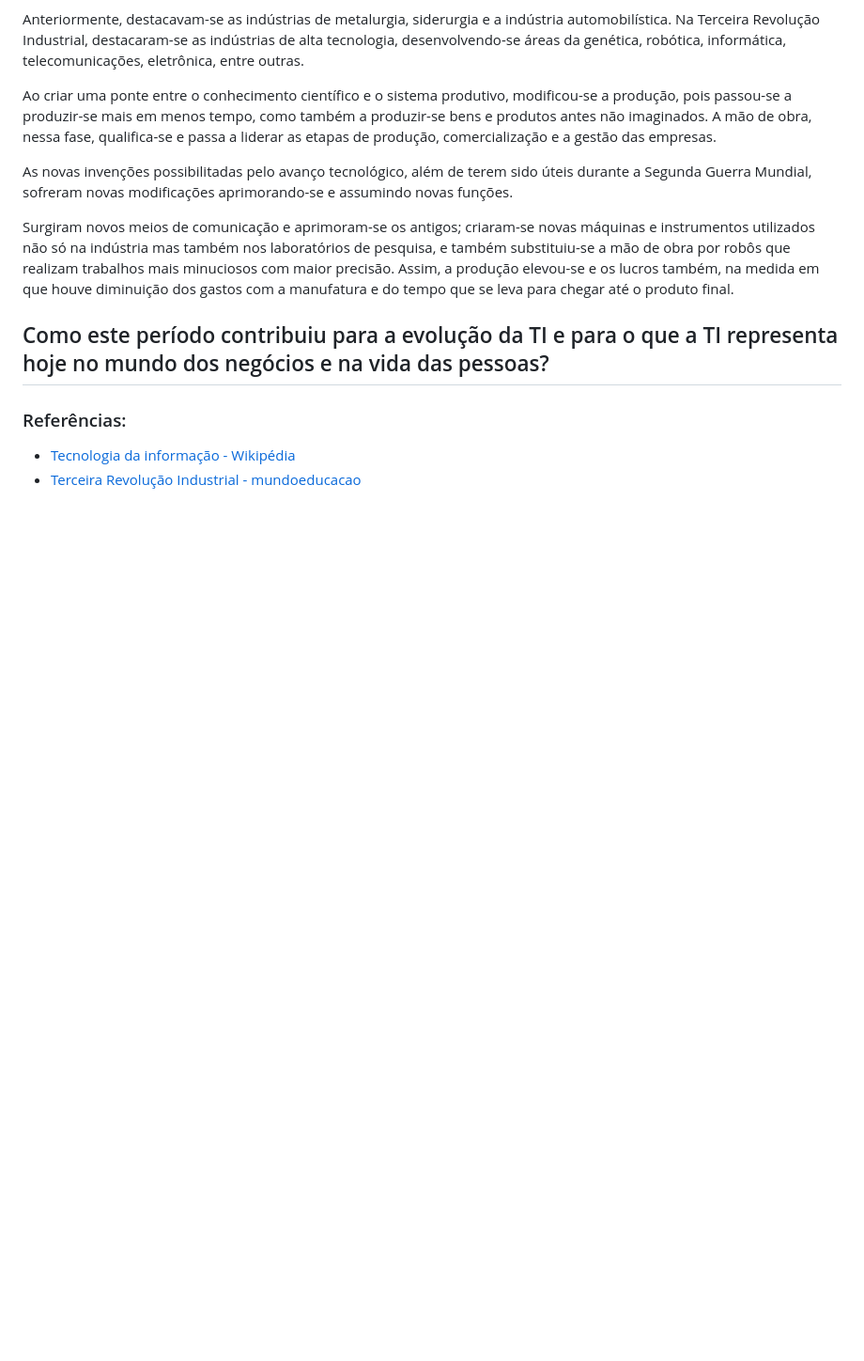
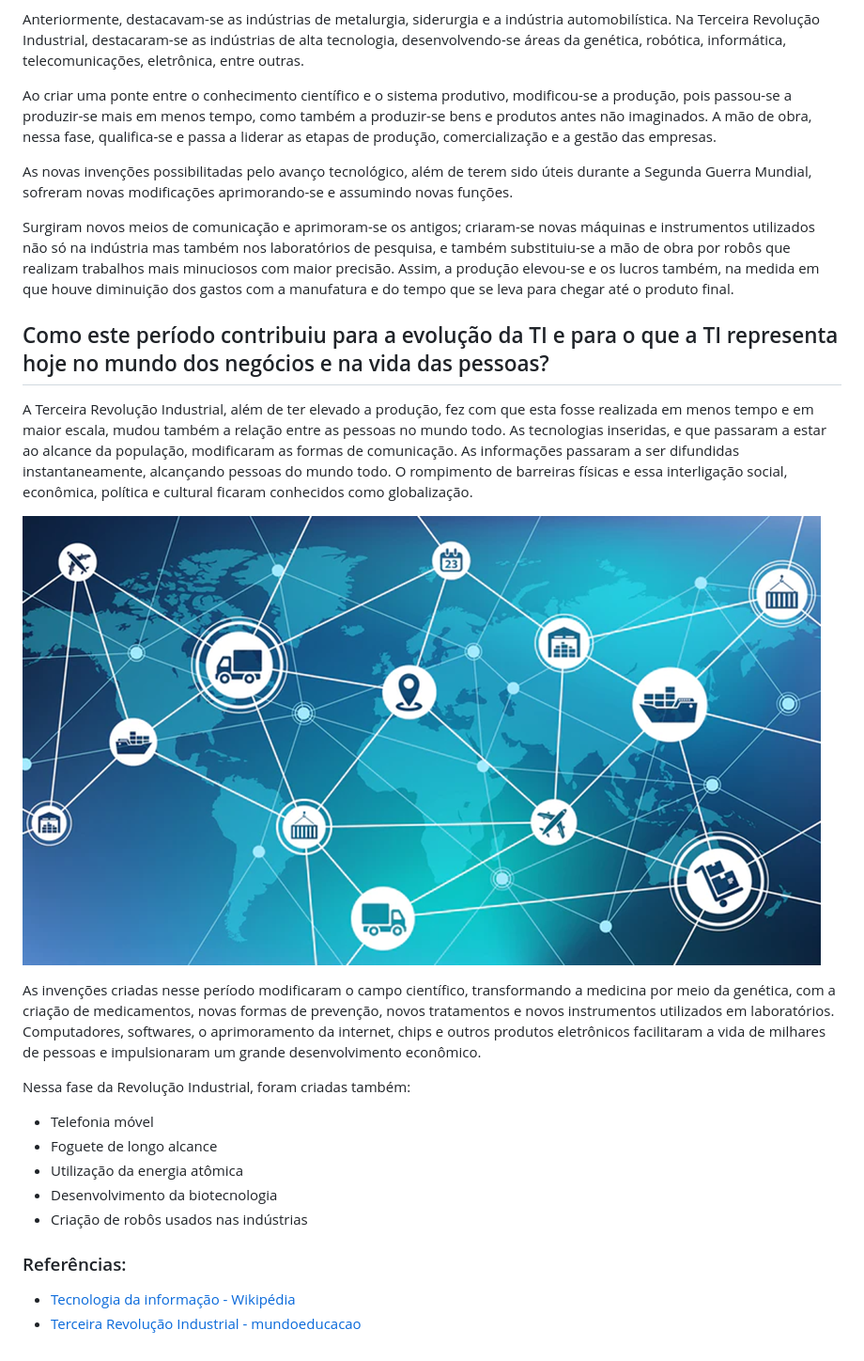
Before and after one commit to ulisseshen/ulisseshen.github.io, a Markdown page: ti/oque-e-ti.md, the part around the change. Shown: that part at 94% size. GitHub-like rendering; pictures changed too: ti/globalizacao.png (added); blank space fills up the shorter version.

Commit message:
finalizado a tarefa

```diff
--- a/ti/oque-e-ti.md
+++ b/ti/oque-e-ti.md
@@ -41,11 +41,19 @@ Surgiram novos meios de comunicação e aprimoram-se os antigos; criaram-se nova
 ## Como este período contribuiu para a evolução da TI e para o que a TI representa hoje no mundo dos negócios e na vida das pessoas?
 
 
+A Terceira Revolução Industrial, além de ter elevado a produção, fez com que esta fosse realizada em menos tempo e em maior escala, mudou também a relação entre as pessoas no mundo todo. As tecnologias inseridas, e que passaram a estar ao alcance da população, modificaram as formas de comunicação. As informações passaram a ser difundidas instantaneamente, alcançando pessoas do mundo todo. O rompimento de barreiras físicas e essa interligação social, econômica, política e cultural ficaram conhecidos como globalização.
 
+![image](globalizacao.png)
 
+As invenções criadas nesse período modificaram o campo científico, transformando a medicina por meio da genética, com a criação de medicamentos, novas formas de prevenção, novos tratamentos e novos instrumentos utilizados em laboratórios. Computadores, softwares, o aprimoramento da internet, chips e outros produtos eletrônicos facilitaram a vida de milhares de pessoas e impulsionaram um grande desenvolvimento econômico.
 
+Nessa fase da Revolução Industrial, foram criadas também:
 
-
+ - Telefonia móvel
+ - Foguete de longo alcance
+ - Utilização da energia atômica
+ - Desenvolvimento da biotecnologia
+ - Criação de robôs usados nas indústrias
 
 ### Referências:
  - [Tecnologia da informação - Wikipédia](https://pt.wikipedia.org/wiki/Tecnologia_da_informa%C3%A7%C3%A3o)
```
